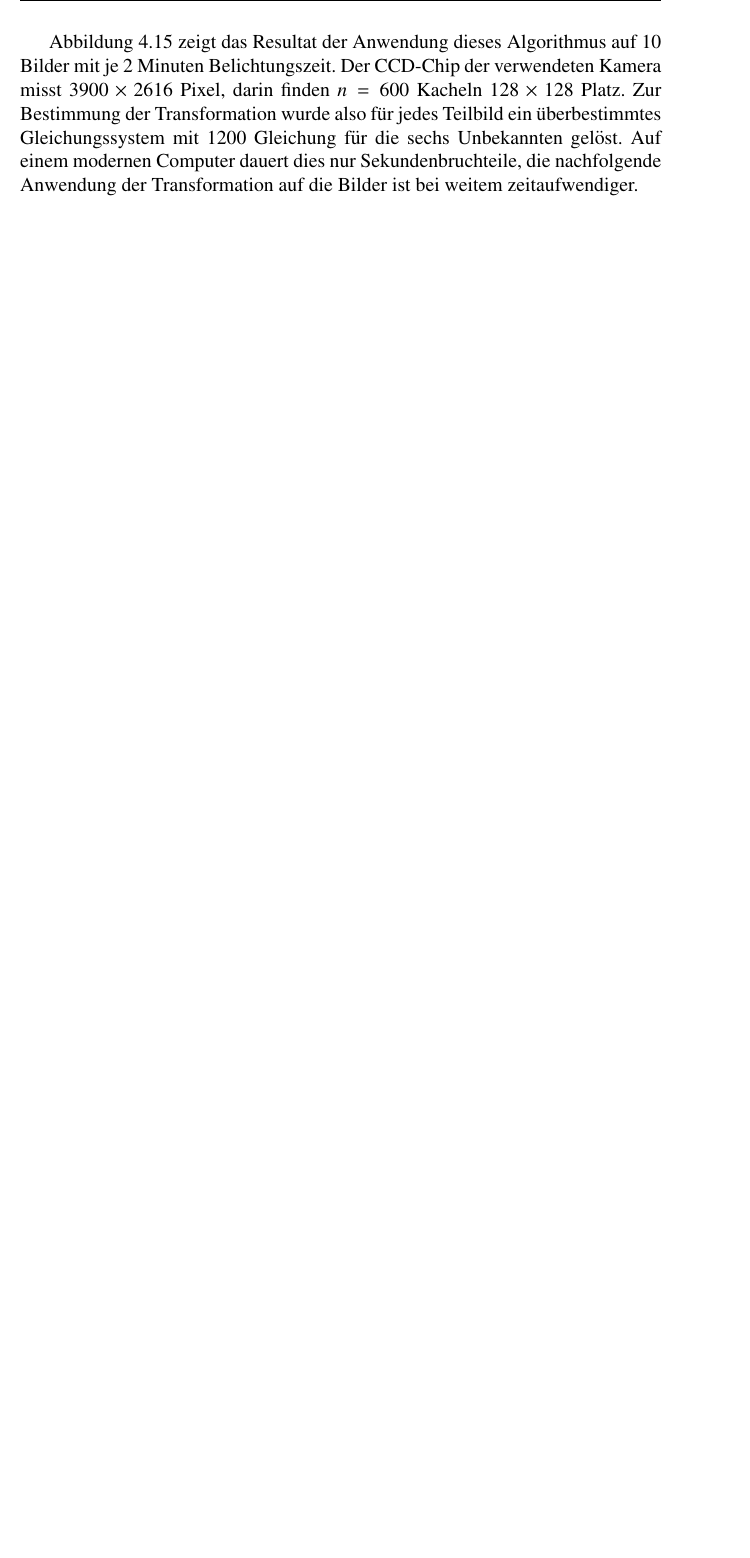
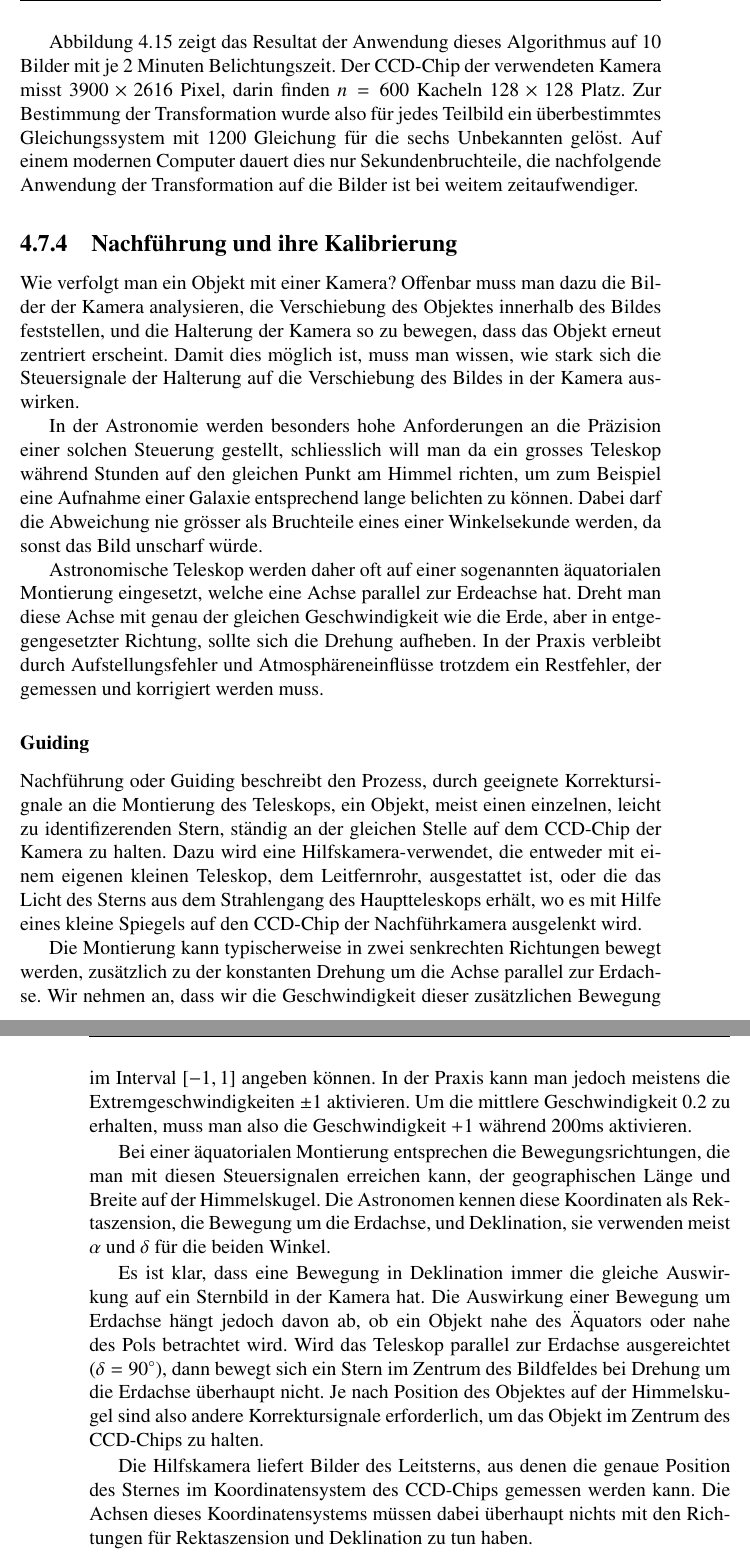
Before and after one commit to AndreasFMueller/LinAlg, a LaTeX thesis (skript/skript.tex, which reads skript/applications/tracking.tex): part of page 173 of 219 before the commit and two parts of pages 173 and 174 of 221 after it, the two joined at a grey line, cut so that both start at the same text, the shorter picture padded with empty space. Compiled offline with pdfLaTeX.

Commit message:
Beispiel: Nachführung

```diff
--- /dev/null
+++ b/skript/applications/tracking.tex
@@ -0,0 +1,72 @@
+%
+% tracking.tex -- Verfolgen einer Sternposition und Kontrolle eines Teleskops
+%
+% (c) 2013 Prof Dr Andreas Mueller, Hochschule Rapperswil
+%
+\subsection{Nachf"uhrung und ihre Kalibrierung}
+Wie verfolgt man ein Objekt mit einer Kamera?
+Offenbar muss man dazu
+die Bilder der Kamera analysieren, die Verschiebung des Objektes innerhalb
+des Bildes feststellen, und die Halterung der Kamera so zu bewegen,
+dass das Objekt erneut zentriert erscheint.
+Damit dies m"oglich ist, muss man wissen, wie stark sich die Steuersignale
+der Halterung auf die Verschiebung des Bildes in der Kamera auswirken.
+
+In der Astronomie werden besonders hohe Anforderungen an die Pr"azision
+einer solchen Steuerung gestellt, schliesslich will man da ein grosses
+Teleskop w"ahrend Stunden auf den gleichen Punkt am Himmel richten, um
+zum Beispiel eine Aufnahme einer Galaxie entsprechend lange belichten
+zu k"onnen.
+Dabei darf die Abweichung nie gr"osser als Bruchteile eines
+einer Winkelsekunde werden, da sonst das Bild unscharf w"urde.
+
+Astronomische Teleskop werden daher oft auf einer sogenannten
+"aquatorialen Montierung eingesetzt, welche eine Achse parallel
+zur Erdeachse hat. Dreht man diese Achse mit genau der gleichen
+Geschwindigkeit wie die Erde, aber in entgegengesetzter Richtung,
+sollte sich die Drehung aufheben. In der Praxis verbleibt durch
+Aufstellungsfehler und Atmosph"areneinfl"usse trotzdem ein Restfehler,
+der gemessen und korrigiert werden muss.
+
+\subsubsection{Guiding}
+Nachf"uhrung oder Guiding beschreibt den Prozess, durch geeignete
+Korrektursignale an die Montierung des Teleskops, ein Objekt, meist
+einen einzelnen, leicht zu identifizerenden Stern, st"andig an der
+gleichen Stelle auf dem CCD-Chip der Kamera zu halten. Dazu wird
+eine Hilfskamera-verwendet, die entweder mit einem eigenen kleinen
+Teleskop, dem Leitfernrohr, ausgestattet ist, oder die das Licht
+des Sterns aus dem Strahlengang des Hauptteleskops erh"alt, wo
+es mit Hilfe eines kleine Spiegels auf den CCD-Chip der Nachf"uhrkamera
+ausgelenkt wird.
+
+Die Montierung kann typischerweise in zwei senkrechten Richtungen
+bewegt werden, zus"atzlich zu der konstanten Drehung um die
+Achse parallel zur Erdachse.
+Wir nehmen an, dass wir die Geschwindigkeit
+dieser zus"atzlichen Bewegung im Interval $[-1,1]$ angeben k"onnen.
+In der Praxis kann man jedoch meistens die Extremgeschwindigkeiten
+$\pm 1$ aktivieren. Um die mittlere Geschwindigkeit $0.2$ zu erhalten,
+muss man also die Geschwindigkeit $+1$ w"ahrend 200ms aktivieren.
+
+Bei einer "aquatorialen Montierung entsprechen die Bewegungsrichtungen,
+die man mit diesen Steuersignalen erreichen kann, der geographischen
+L"ange und Breite auf der Himmelskugel. Die Astronomen kennen diese
+Koordinaten als Rektaszension, die Bewegung um die Erdachse, und Deklination,
+sie verwenden meist $\alpha$ und $\delta$ f"ur die beiden Winkel.
+
+Es ist klar, dass eine Bewegung in Deklination immer die gleiche Auswirkung
+auf ein Sternbild in der Kamera hat.
+Die Auswirkung einer Bewegung um Erdachse h"angt jedoch
+davon ab, ob ein Objekt nahe des "Aquators oder nahe des Pols
+betrachtet wird. Wird das Teleskop parallel zur Erdachse ausgereichtet
+($\delta=90^\circ$), dann bewegt sich ein Stern im Zentrum des Bildfeldes
+bei Drehung um die Erdachse "uberhaupt nicht.
+Je nach Position des Objektes auf der Himmelskugel sind also andere
+Korrektursignale erforderlich, um das Objekt im Zentrum des CCD-Chips
+zu halten.
+
+Die Hilfskamera liefert Bilder des Leitsterns, aus denen die genaue
+Position des Sternes im Koordinatensystem des CCD-Chips gemessen
+werden kann. Die Achsen dieses Koordinatensystems m"ussen dabei
+"uberhaupt nichts mit den Richtungen f"ur Rektaszension und Deklination
+zu tun haben.
```
Also changed, not shown: skript/skript.tex (+1 -0 lines), skript/graphics/calibration.jpg (added), skript/applications/tracking.tex (108 more changed lines).
